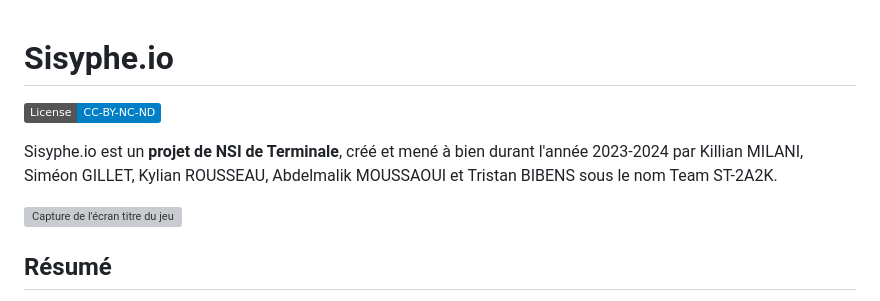
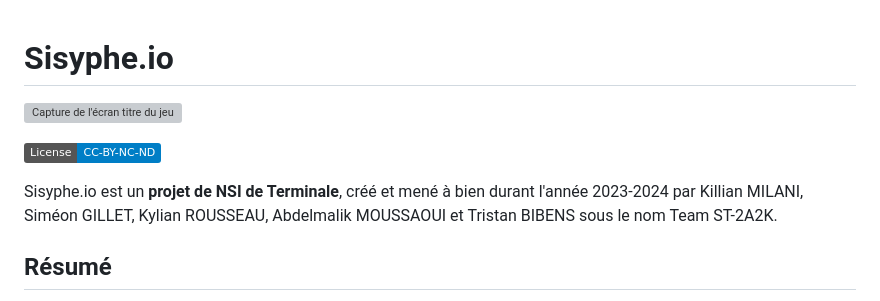
Before and after one commit to Killi-an/sisyphe.io, a Markdown page: README.md, the part around the change. Drawn GitHub-style; badges without logos; grey boxes are pictures that could not be loaded.

```diff
--- a/README.md
+++ b/README.md
@@ -1,10 +1,10 @@
 # Sisyphe.io
+
+![Capture de l'écran titre du jeu](https://sisyphe.acciaw.me/img/sisyphe.png)
 
 ![Static Badge](https://img.shields.io/badge/License-CC--BY--NC--ND-blue)
 
 Sisyphe.io est un **projet de NSI de Terminale**, créé et mené à bien durant l'année 2023-2024 par Killian MILANI, Siméon GILLET, Kylian ROUSSEAU, Abdelmalik MOUSSAOUI et Tristan BIBENS sous le nom Team ST-2A2K.
-
-![Capture de l'écran titre du jeu](https://sisyphe.acciaw.me/img/sisyphe.png)
 
 ## Résumé
 
```
